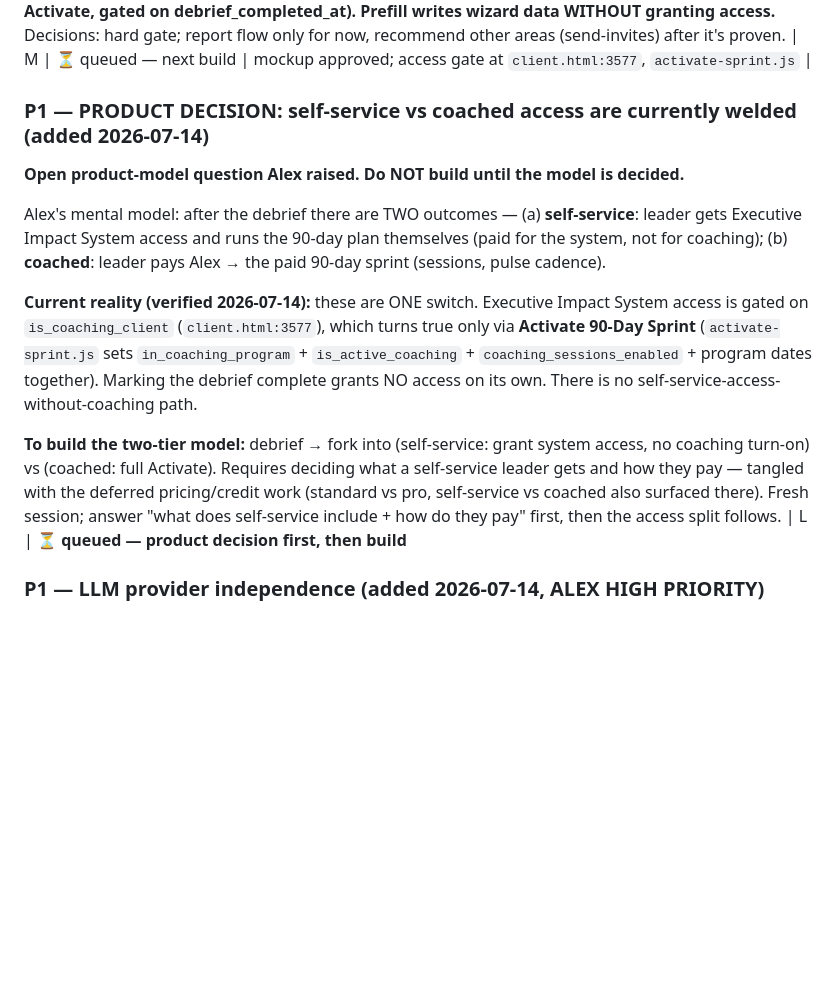
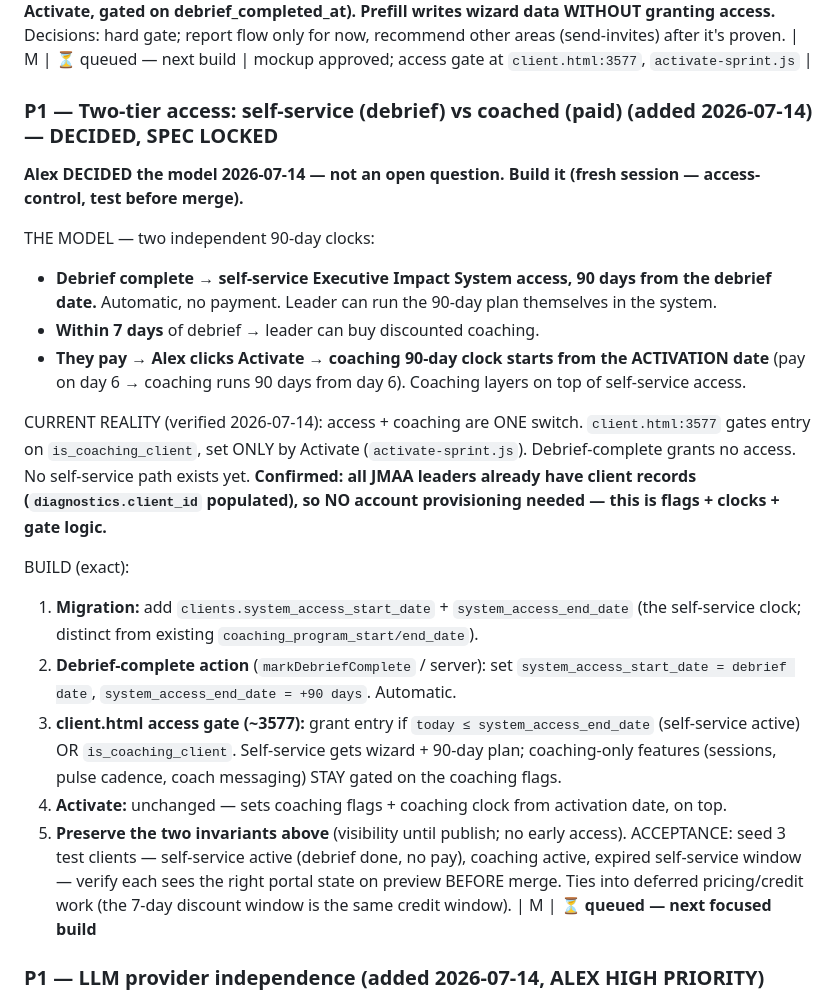
Before and after one commit to GPSleadership/gps-portal, a Markdown page: GPS_PORTAL_MASTER_BUILD_LIST.md, the part around the change. Drawn GitHub-style; blank space fills up the shorter version.

Commit message:
Two-tier access spec (self-service vs coached, two 90-day clocks); report-flow invariants

```diff
--- a/GPS_PORTAL_MASTER_BUILD_LIST.md
+++ b/GPS_PORTAL_MASTER_BUILD_LIST.md
@@ -76,15 +76,24 @@ Standard of record: **`Knowledge/GPS-Frameworks/Rater Confidentiality Standard.m
 **(1) VISIBILITY: the leader sees NOTHING (no report card, no PDF, no scores) until status = `report_final` (= Publish). Before that (`report_draft`) they see only "Your report is being finalized by Alex." — even if the PDF is already uploaded and the draft generated. Gated on STATUS, not file existence (`diagnostic-leader.html:768`). The COACH preview (coach-session) sees everything in the review step — asymmetric by design. Today's preview-scores fix completes the coach side.**
 **(2) ACCESS: leader cannot enter the Executive Impact System until `is_active_coaching` (set only by Activate, gated on debrief_completed_at). Prefill writes wizard data WITHOUT granting access.** Decisions: hard gate; report flow only for now, recommend other areas (send-invites) after it's proven. | M | ⏳ queued — next build | mockup approved; access gate at `client.html:3577`, `activate-sprint.js` |
 
-### P1 — PRODUCT DECISION: self-service vs coached access are currently welded (added 2026-07-14)
+### P1 — Two-tier access: self-service (debrief) vs coached (paid) (added 2026-07-14) — DECIDED, SPEC LOCKED
 
-**Open product-model question Alex raised. Do NOT build until the model is decided.**
+**Alex DECIDED the model 2026-07-14 — not an open question. Build it (fresh session — access-control, test before merge).**
 
-Alex's mental model: after the debrief there are TWO outcomes — (a) **self-service**: leader gets Executive Impact System access and runs the 90-day plan themselves (paid for the system, not for coaching); (b) **coached**: leader pays Alex → the paid 90-day sprint (sessions, pulse cadence).
+THE MODEL — two independent 90-day clocks:
+- **Debrief complete → self-service Executive Impact System access, 90 days from the debrief date.** Automatic, no payment. Leader can run the 90-day plan themselves in the system.
+- **Within 7 days** of debrief → leader can buy discounted coaching.
+- **They pay → Alex clicks Activate → coaching 90-day clock starts from the ACTIVATION date** (pay on day 6 → coaching runs 90 days from day 6). Coaching layers on top of self-service access.
 
-**Current reality (verified 2026-07-14):** these are ONE switch. Executive Impact System access is gated on `is_coaching_client` (`client.html:3577`), which turns true only via **Activate 90-Day Sprint** (`activate-sprint.js` sets `in_coaching_program` + `is_active_coaching` + `coaching_sessions_enabled` + program dates together). Marking the debrief complete grants NO access on its own. There is no self-service-access-without-coaching path.
+CURRENT REALITY (verified 2026-07-14): access + coaching are ONE switch. `client.html:3577` gates entry on `is_coaching_client`, set ONLY by Activate (`activate-sprint.js`). Debrief-complete grants no access. No self-service path exists yet. **Confirmed: all JMAA leaders already have client records (`diagnostics.client_id` populated), so NO account provisioning needed — this is flags + clocks + gate logic.**
 
-**To build the two-tier model:** debrief → fork into (self-service: grant system access, no coaching turn-on) vs (coached: full Activate). Requires deciding what a self-service leader gets and how they pay — tangled with the deferred pricing/credit work (standard vs pro, self-service vs coached also surfaced there). Fresh session; answer "what does self-service include + how do they pay" first, then the access split follows. | L | ⏳ **queued — product decision first, then build**
+BUILD (exact):
+1. **Migration:** add `clients.system_access_start_date` + `system_access_end_date` (the self-service clock; distinct from existing `coaching_program_start/end_date`).
+2. **Debrief-complete action** (`markDebriefComplete` / server): set `system_access_start_date = debrief date`, `system_access_end_date = +90 days`. Automatic.
+3. **client.html access gate (~3577):** grant entry if `today ≤ system_access_end_date` (self-service active) OR `is_coaching_client`. Self-service gets wizard + 90-day plan; coaching-only features (sessions, pulse cadence, coach messaging) STAY gated on the coaching flags.
+4. **Activate:** unchanged — sets coaching flags + coaching clock from activation date, on top.
+5. **Preserve the two invariants above** (visibility until publish; no early access).
+ACCEPTANCE: seed 3 test clients — self-service active (debrief done, no pay), coaching active, expired self-service window — verify each sees the right portal state on preview BEFORE merge. Ties into deferred pricing/credit work (the 7-day discount window is the same credit window). | M | ⏳ **queued — next focused build**
 
 ### P1 — LLM provider independence (added 2026-07-14, ALEX HIGH PRIORITY)
 
```
